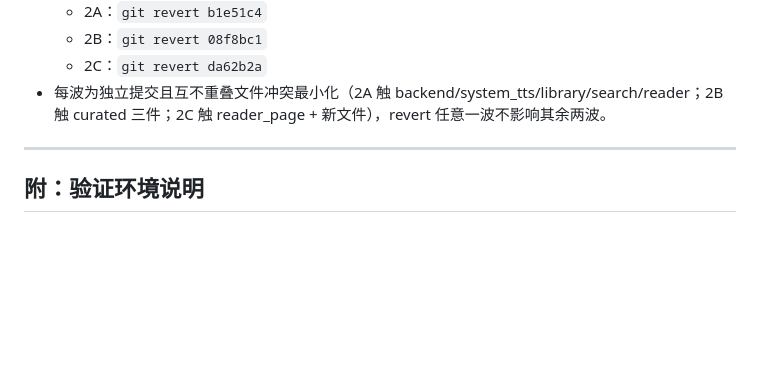
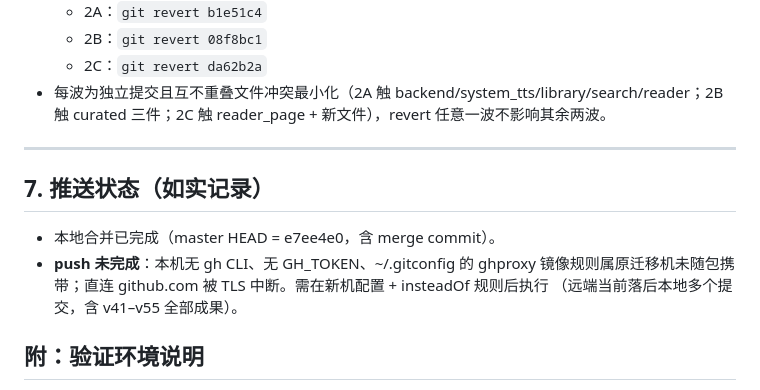
Before and after one commit to fangyuzhang/qingdu-reader-app, a Markdown page: OPTIMIZATION-REPORT.md, the part around the change. GitHub-like rendering; blank space fills up the shorter version.

Commit message:
docs: 报告补充推送状态（本机缺 gh 凭据，push 待配置后执行）

```diff
--- a/OPTIMIZATION-REPORT.md
+++ b/OPTIMIZATION-REPORT.md
@@ -74,6 +74,11 @@ b1e51c4 refactor(2A): 空catch补日志 + 移除未使用的 flutter_riverpod
 
 ---
 
+## 7. 推送状态（如实记录）
+
+- 本地合并已完成（master HEAD = e7ee4e0，含 merge commit）。
+- **push 未完成**：本机无 gh CLI、无 GH_TOKEN、~/.gitconfig 的 ghproxy 镜像规则属原迁移机未随包携带；直连 github.com 被 TLS 中断。需在新机配置  + insteadOf 规则后执行 （远端当前落后本地多个提交，含 v41–v55 全部成果）。
+
 ## 附：验证环境说明
 
 - 静态分析与测试在 ASCII 路径构建副本（`E:\fqapp-build2`，与仓库 `//MIR` 同步）执行：仓库所在中文路径会使 Dart analysis server 崩溃（`FormatException`，交接文档已记录）。
```
